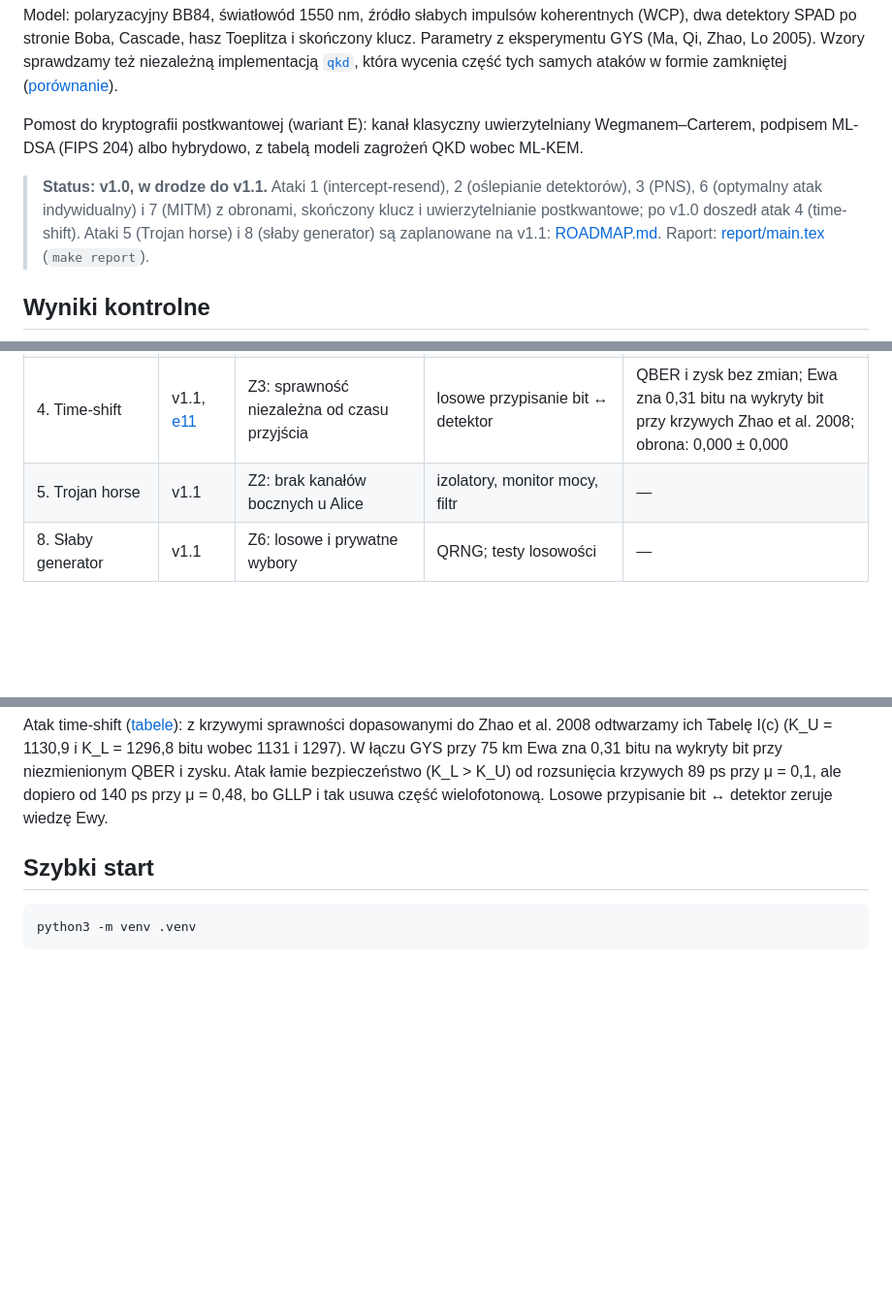
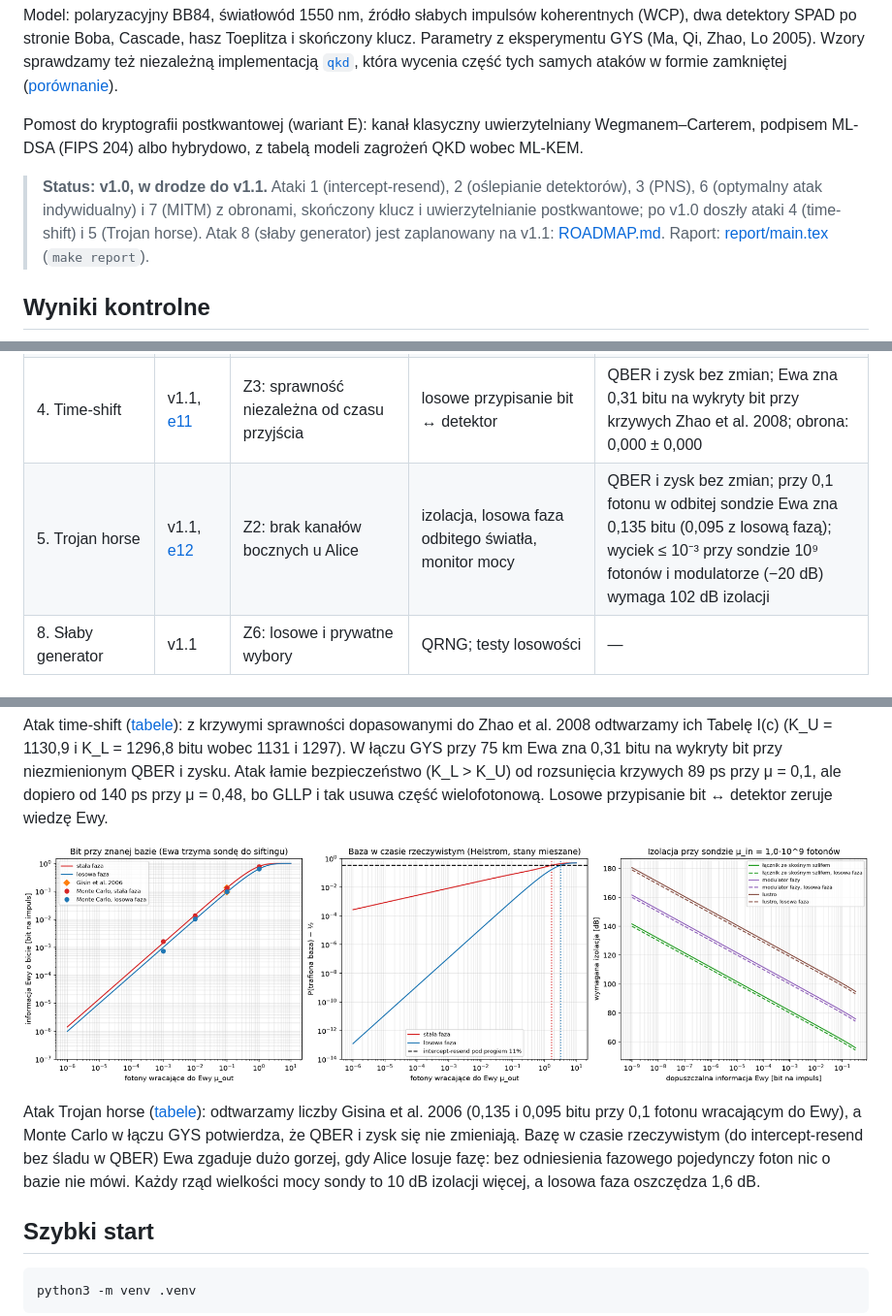
Before and after one commit to Shertie/BB84-Attack-Sim, a Markdown page: README.md, 3 parts joined by grey strips. Shown at 97% size. Drawn GitHub-style; pictures changed too: figures/e12_trojan_horse.png (added); blank space fills up the shorter version.

```diff
--- a/README.md
+++ b/README.md
@@ -6,7 +6,7 @@ Model: polaryzacyjny BB84, światłowód 1550 nm, źródło słabych impulsów k
 
 Pomost do kryptografii postkwantowej (wariant E): kanał klasyczny uwierzytelniany Wegmanem–Carterem, podpisem ML-DSA (FIPS 204) albo hybrydowo, z tabelą modeli zagrożeń QKD wobec ML-KEM.
 
-> **Status: v1.0, w drodze do v1.1.** Ataki 1 (intercept-resend), 2 (oślepianie detektorów), 3 (PNS), 6 (optymalny atak indywidualny) i 7 (MITM) z obronami, skończony klucz i uwierzytelnianie postkwantowe; po v1.0 doszedł atak 4 (time-shift). Ataki 5 (Trojan horse) i 8 (słaby generator) są zaplanowane na v1.1: [ROADMAP.md](ROADMAP.md). Raport: [report/main.tex](report/main.tex) (`make report`).
+> **Status: v1.0, w drodze do v1.1.** Ataki 1 (intercept-resend), 2 (oślepianie detektorów), 3 (PNS), 6 (optymalny atak indywidualny) i 7 (MITM) z obronami, skończony klucz i uwierzytelnianie postkwantowe; po v1.0 doszły ataki 4 (time-shift) i 5 (Trojan horse). Atak 8 (słaby generator) jest zaplanowany na v1.1: [ROADMAP.md](ROADMAP.md). Raport: [report/main.tex](report/main.tex) (`make report`).
 
 ## Wyniki kontrolne
 
@@ -41,7 +41,7 @@ Każdy atak, który nie podnosi QBER, łamie któreś założenie dowodu bezpiec
 | 7. Man-in-the-middle | v1.0, [e09](figures/e09_mitm.md) | Z5a: kanał klasyczny uwierzytelniony | Wegman–Carter z kluczem współdzielonym | przerwanie przy pierwszym tagu Ewy; fałszerstwo z p-stwem 1/p ≈ 2⁻⁶¹; 122 bity klucza na rundę |
 | 7′. MITM przy podpisie ML-DSA | v1.0, [e10](figures/e10_pqc_auth.md) | Z5a w trakcie sesji; Z5b: autentyczne klucze publiczne | hybryda Wegman–Carter + ML-DSA; weryfikacja odcisku klucza | ML-DSA złamane na żywo lub podmieniony klucz: MITM udany; hybryda: wykryty; złamanie po sesji: 0 bitów klucza dla Ewy |
 | 4. Time-shift | v1.1, [e11](figures/e11_time_shift.md) | Z3: sprawność niezależna od czasu przyjścia | losowe przypisanie bit ↔ detektor | QBER i zysk bez zmian; Ewa zna 0,31 bitu na wykryty bit przy krzywych Zhao et al. 2008; obrona: 0,000 ± 0,000 |
-| 5. Trojan horse | v1.1 | Z2: brak kanałów bocznych u Alice | izolatory, monitor mocy, filtr | — |
+| 5. Trojan horse | v1.1, [e12](figures/e12_trojan_horse.md) | Z2: brak kanałów bocznych u Alice | izolacja, losowa faza odbitego światła, monitor mocy | QBER i zysk bez zmian; przy 0,1 fotonu w odbitej sondzie Ewa zna 0,135 bitu (0,095 z losową fazą); wyciek ≤ 10⁻³ przy sondzie 10⁹ fotonów i modulatorze (−20 dB) wymaga 102 dB izolacji |
 | 8. Słaby generator | v1.1 | Z6: losowe i prywatne wybory | QRNG; testy losowości | — |
 
 ## Pozostałe wyniki
@@ -67,6 +67,10 @@ Wariant E ([scenariusze i tabela modeli zagrożeń](figures/e10_pqc_auth.md)): M
 ![Atak time-shift](figures/e11_time_shift.png)
 
 Atak time-shift ([tabele](figures/e11_time_shift.md)): z krzywymi sprawności dopasowanymi do Zhao et al. 2008 odtwarzamy ich Tabelę I(c) (K_U = 1130,9 i K_L = 1296,8 bitu wobec 1131 i 1297). W łączu GYS przy 75 km Ewa zna 0,31 bitu na wykryty bit przy niezmienionym QBER i zysku. Atak łamie bezpieczeństwo (K_L > K_U) od rozsunięcia krzywych 89 ps przy μ = 0,1, ale dopiero od 140 ps przy μ = 0,48, bo GLLP i tak usuwa część wielofotonową. Losowe przypisanie bit ↔ detektor zeruje wiedzę Ewy.
+
+![Atak Trojan horse](figures/e12_trojan_horse.png)
+
+Atak Trojan horse ([tabele](figures/e12_trojan_horse.md)): odtwarzamy liczby Gisina et al. 2006 (0,135 i 0,095 bitu przy 0,1 fotonu wracającym do Ewy), a Monte Carlo w łączu GYS potwierdza, że QBER i zysk się nie zmieniają. Bazę w czasie rzeczywistym (do intercept-resend bez śladu w QBER) Ewa zgaduje dużo gorzej, gdy Alice losuje fazę: bez odniesienia fazowego pojedynczy foton nic o bazie nie mówi. Każdy rząd wielkości mocy sondy to 10 dB izolacji więcej, a losowa faza oszczędza 1,6 dB.
 
 ## Szybki start
 
```
Also changed, not shown: CHANGELOG.md (+1 -0 lines), docs/model.md (+3 -0 lines), figures/e12_trojan_horse.md (added, +45 -0 lines), 8 other files.
